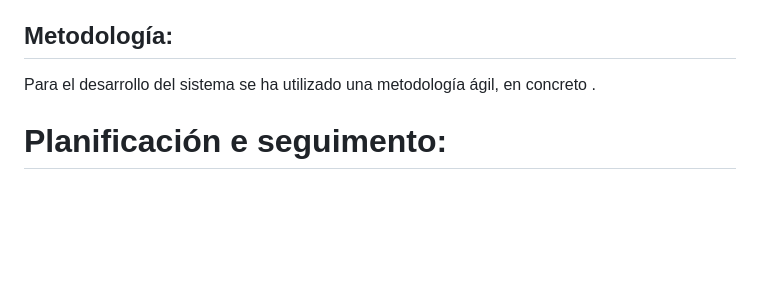
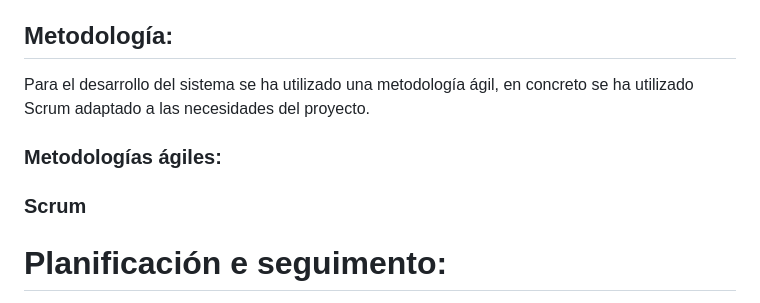
Before and after one commit to Raven-4/web_Mediacion, a Markdown page: README.md, the part around the change. GitHub-like rendering; blank space fills up the shorter version.

```diff
--- a/README.md
+++ b/README.md
@@ -105,7 +105,11 @@ El sistema tiene una base de datos centralizada que almacena al equipo de mediac
 
 ## Metodología:
 
-Para el desarrollo del sistema se ha utilizado una metodología ágil, en concreto .
+Para el desarrollo del sistema se ha utilizado una metodología ágil, en concreto se ha utilizado Scrum adaptado a las necesidades del proyecto.
+
+### Metodologías ágiles:
+
+### Scrum
 
 # Planificación e seguimento:
 deberase incluír algunha evidencia que amose tanto a planificación do traballo, coa súa distribución de fases e tarefas, e a súa comparación cos datos reais obtidos tras o desenvolvemento do traballo.
```
